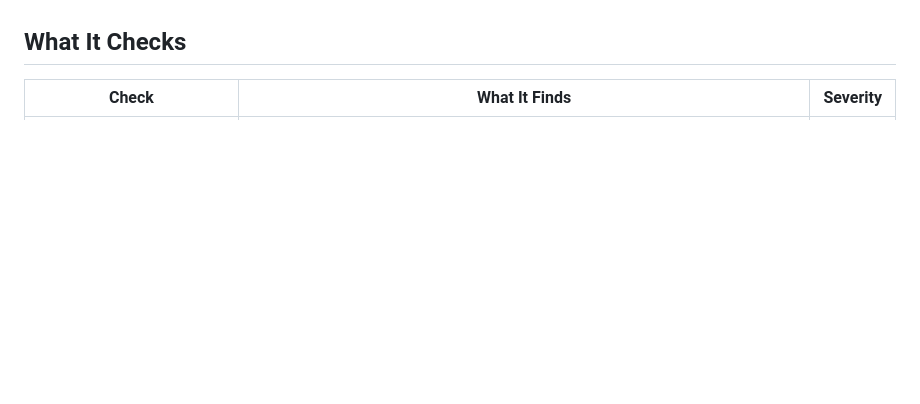
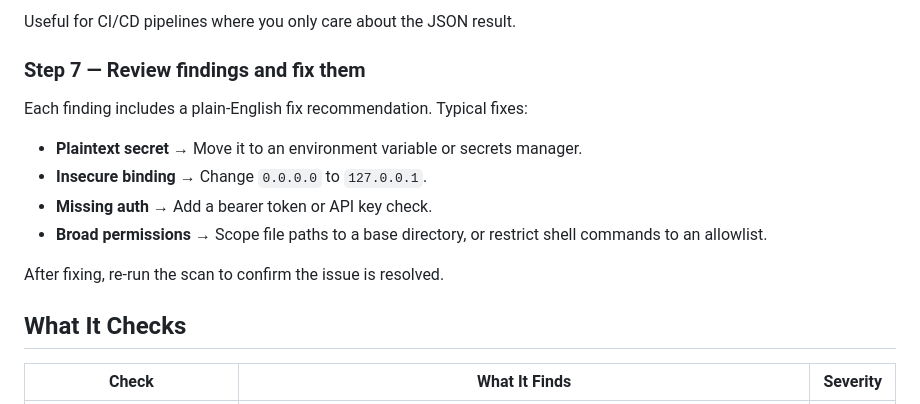
Before and after one commit to AbdelhalimYahya/MCP-Server-Security-Scanner-workFlows, a Markdown page: README.md, the part around one of its changes. Drawn GitHub-style; blank space fills up the shorter version.

```diff
--- a/README.md
+++ b/README.md
@@ -16,3 +92,15 @@ No installation required. Works on local folders and public GitHub repos.
+Useful for CI/CD pipelines where you only care about the JSON result.
+
+### Step 7 — Review findings and fix them
+
+Each finding includes a plain-English fix recommendation. Typical fixes:
+
+- **Plaintext secret** → Move it to an environment variable or secrets manager.
+- **Insecure binding** → Change `0.0.0.0` to `127.0.0.1`.
+- **Missing auth** → Add a bearer token or API key check.
+- **Broad permissions** → Scope file paths to a base directory, or restrict shell commands to an allowlist.
+
+After fixing, re-run the scan to confirm the issue is resolved.
 
 ## What It Checks
 
```
Also changed, not shown: other parts of README.md (+76 -0 lines).
